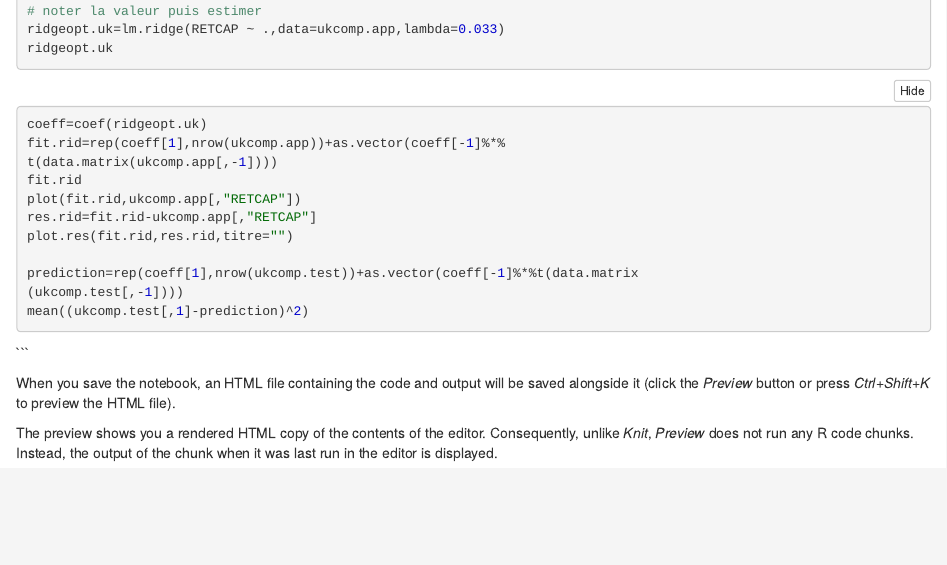
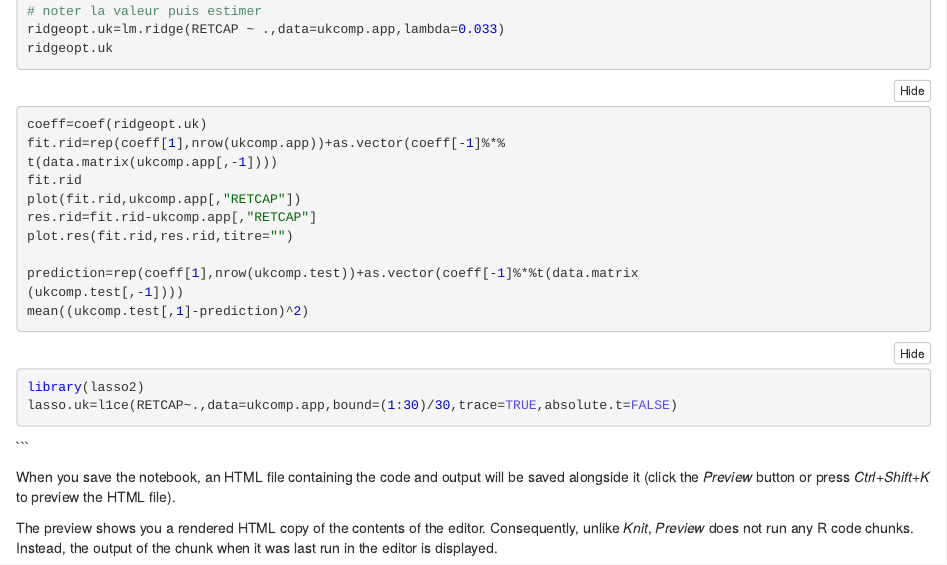
Before and after one commit to atchiasso/IAData_cours_2, an R Markdown document (Modèles pour la Data Science/TD4/tp4.Rmd): the page in a window 1100 px wide, from 3100 px down. The pictures show the output file Modèles pour la Data Science/TD4/tp4.nb.html that the author committed with the source, opened offline.

Commit message:
regression lasso avec norme L1 (lasso2 package)

````diff
--- a/Modèles pour la Data Science/TD4/tp4.Rmd
+++ b/Modèles pour la Data Science/TD4/tp4.Rmd
@@ -162,6 +162,13 @@ prediction=rep(coeff[1],nrow(ukcomp.test))+as.vector(coeff[-1]%*%t(data.matrix
 (ukcomp.test[,-1])))
 mean((ukcomp.test[,1]-prediction)^2)
 ```
+```{r}
+library(lasso2)
+lasso.uk=l1ce(RETCAP~.,data=ukcomp.app,bound=(1:30)/30,trace=TRUE,absolute.t=FALSE)
+```
+```{r}
+
+```
 
 ```
 
````
Also changed, not shown: Modèles pour la Data Science/TD4/tp4.nb.html.
